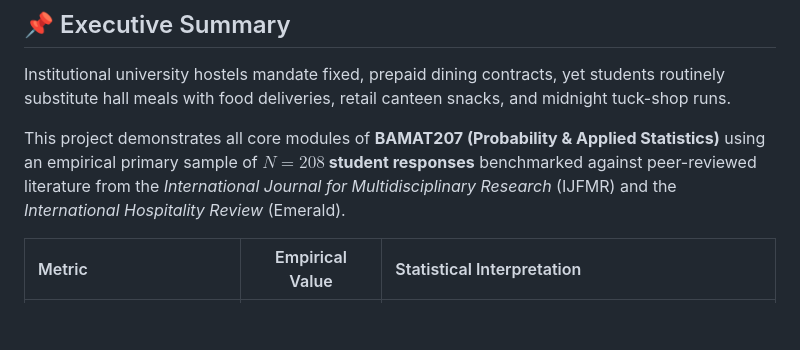
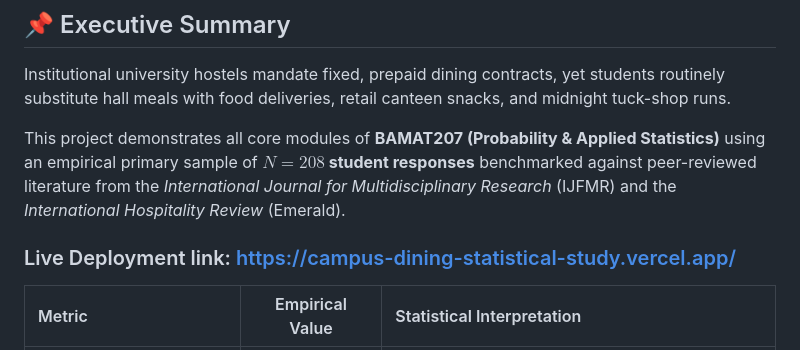
Before and after one commit to Dherya-lab/campus-dining-statistical-study, a Markdown page: README.md, the part around the change. Rendered like a GitHub page; blank space fills up the shorter version.

```diff
--- a/README.md
+++ b/README.md
@@ -28,6 +28,8 @@ Institutional university hostels mandate fixed, prepaid dining contracts, yet st
 
 This project demonstrates all core modules of **BAMAT207 (Probability & Applied Statistics)** using an empirical primary sample of **$N = 208$ student responses** benchmarked against peer-reviewed literature from the *International Journal for Multidisciplinary Research* (IJFMR) and the *International Hospitality Review* (Emerald).
 
+### Live Deployment link: https://campus-dining-statistical-study.vercel.app/
+
 <div align="center">
 
 | Metric | Empirical Value | Statistical Interpretation |
```
